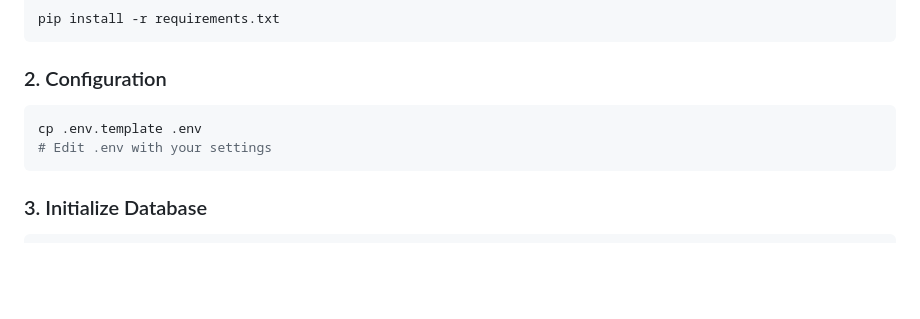
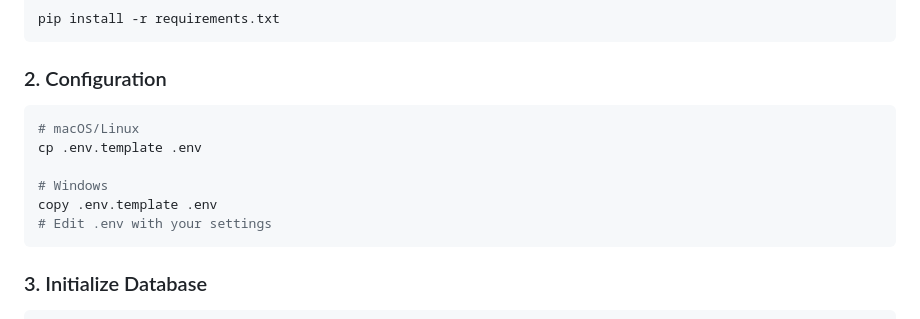
Before and after one commit to MACantara/Friendly-Chatbot, a Markdown page: README.md, the part around the change. Drawn GitHub-style; blank space fills up the shorter version.

Commit message:
Update README.md with configuration instructions for Windows

````diff
--- a/README.md
+++ b/README.md
@@ -43,7 +43,11 @@ pip install -r requirements.txt
 
 ### 2. Configuration
 ```bash
+# macOS/Linux
 cp .env.template .env
+
+# Windows
+copy .env.template .env
 # Edit .env with your settings
 ```
 
````
